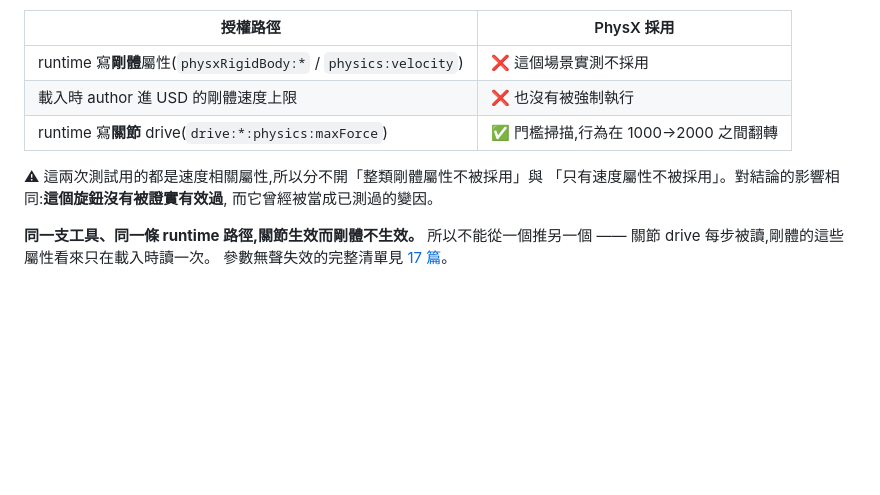
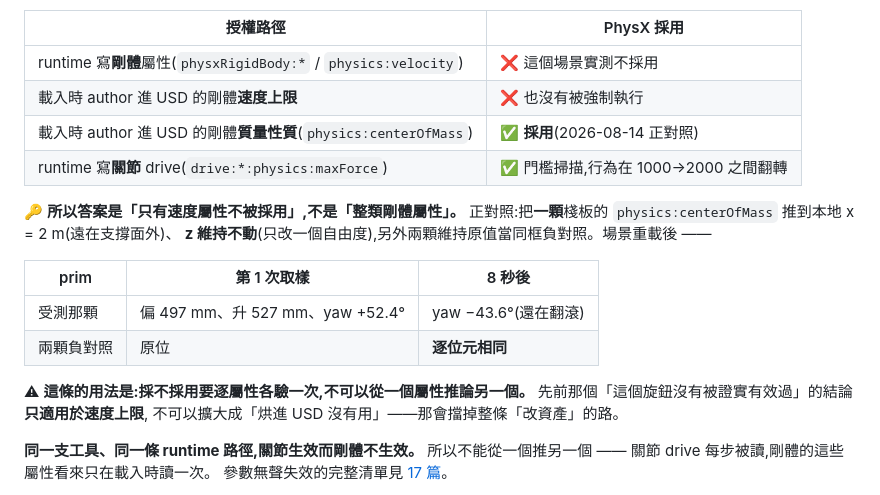
Before and after one commit to wicanr2/isaac-sim-study, a Markdown page: docs/22-geometry-and-measurement-discipline/README.md, the part around the change. Rendered like a GitHub page; blank space fills up the shorter version.

Commit message:
22 §5:解掉「整類剛體屬性 vs 只有速度屬性」那個歧義
原文明寫這兩次測試都用速度相關屬性,所以分不開。2026-08-14 的正對照解掉了:
physics:centerOfMass 烘進 USD + 場景重載,PhysX **確實採用**
(把一顆的質心推到本地 x=2 m、z 不動,重載後它偏 497 mm、升 527 mm、
8 秒轉 96°;兩顆負對照兩次取樣逐位元相同)。

⇒ 答案是「只有速度屬性不被採用」。用法:逐屬性各驗一次,不可互相推論。
先前「這個旋鈕沒被證實有效過」只適用速度上限,不可擴大成「烘進 USD 沒有用」——
那會擋掉整條改資產的路。

```diff
--- a/docs/22-geometry-and-measurement-discipline/README.md
+++ b/docs/22-geometry-and-measurement-discipline/README.md
@@ -238,12 +238,22 @@ runtime 授權那條路徑更早就試過,正對照用的是彈道:給棧板 `ph
 | 授權路徑 | PhysX 採用 |
 |---|---|
 | runtime 寫**剛體**屬性(`physxRigidBody:*` / `physics:velocity`) | ❌ 這個場景實測不採用 |
-| 載入時 author 進 USD 的剛體速度上限 | ❌ 也沒有被強制執行 |
+| 載入時 author 進 USD 的剛體**速度上限** | ❌ 也沒有被強制執行 |
+| 載入時 author 進 USD 的剛體**質量性質**(`physics:centerOfMass`) | ✅ **採用**(2026-08-14 正對照) |
 | runtime 寫**關節** drive(`drive:*:physics:maxForce`) | ✅ 門檻掃描,行為在 1000→2000 之間翻轉 |
 
-⚠ 這兩次測試用的都是速度相關屬性,所以分不開「整類剛體屬性不被採用」與
-「只有速度屬性不被採用」。對結論的影響相同:**這個旋鈕沒有被證實有效過**,
-而它曾經被當成已測過的變因。
+🔑 **所以答案是「只有速度屬性不被採用」,不是「整類剛體屬性」。**
+正對照:把**一顆**棧板的 `physics:centerOfMass` 推到本地 x = 2 m(遠在支撐面外)、
+**z 維持不動**(只改一個自由度),另外兩顆維持原值當同框負對照。場景重載後 ——
+
+| prim | 第 1 次取樣 | 8 秒後 |
+|---|---|---|
+| 受測那顆 | 偏 497 mm、升 527 mm、yaw +52.4° | yaw −43.6°(還在翻滾) |
+| 兩顆負對照 | 原位 | **逐位元相同** |
+
+⚠ **這條的用法是:採不採用要逐屬性各驗一次,不可以從一個屬性推論另一個。**
+先前那個「這個旋鈕沒有被證實有效過」的結論**只適用於速度上限**,
+不可以擴大成「烘進 USD 沒有用」——那會擋掉整條「改資產」的路。
 
 **同一支工具、同一條 runtime 路徑,關節生效而剛體不生效。** 所以不能從一個推另一個
 —— 關節 drive 每步被讀,剛體的這些屬性看來只在載入時讀一次。
```
